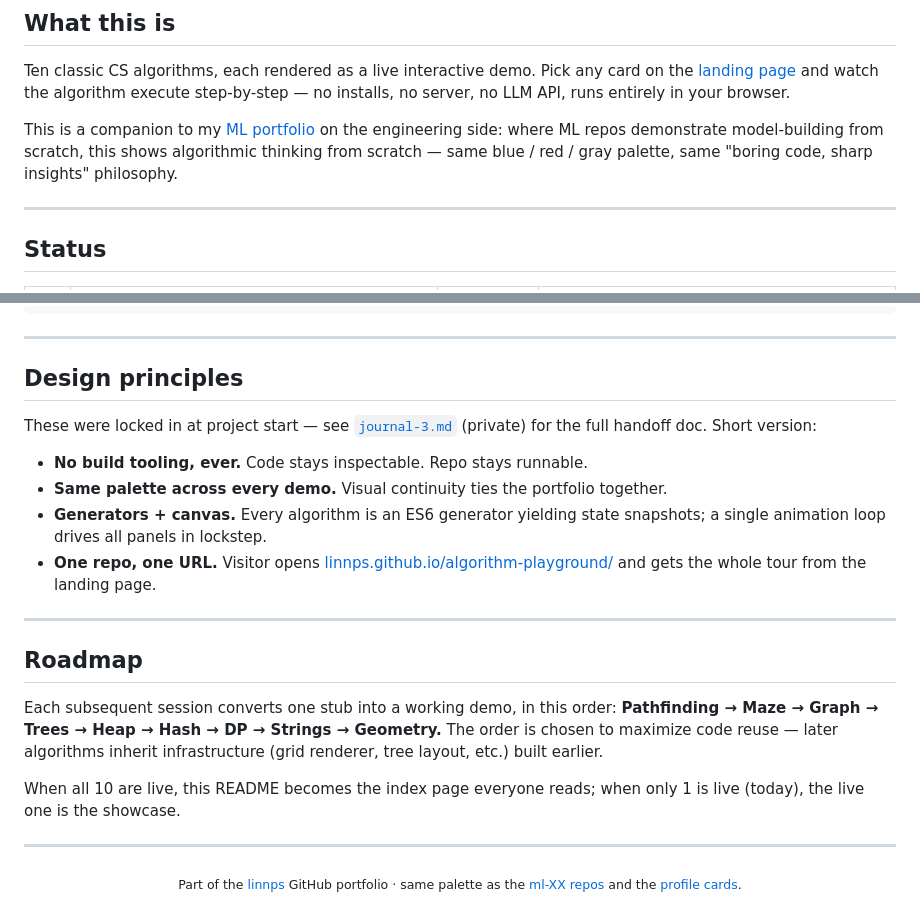
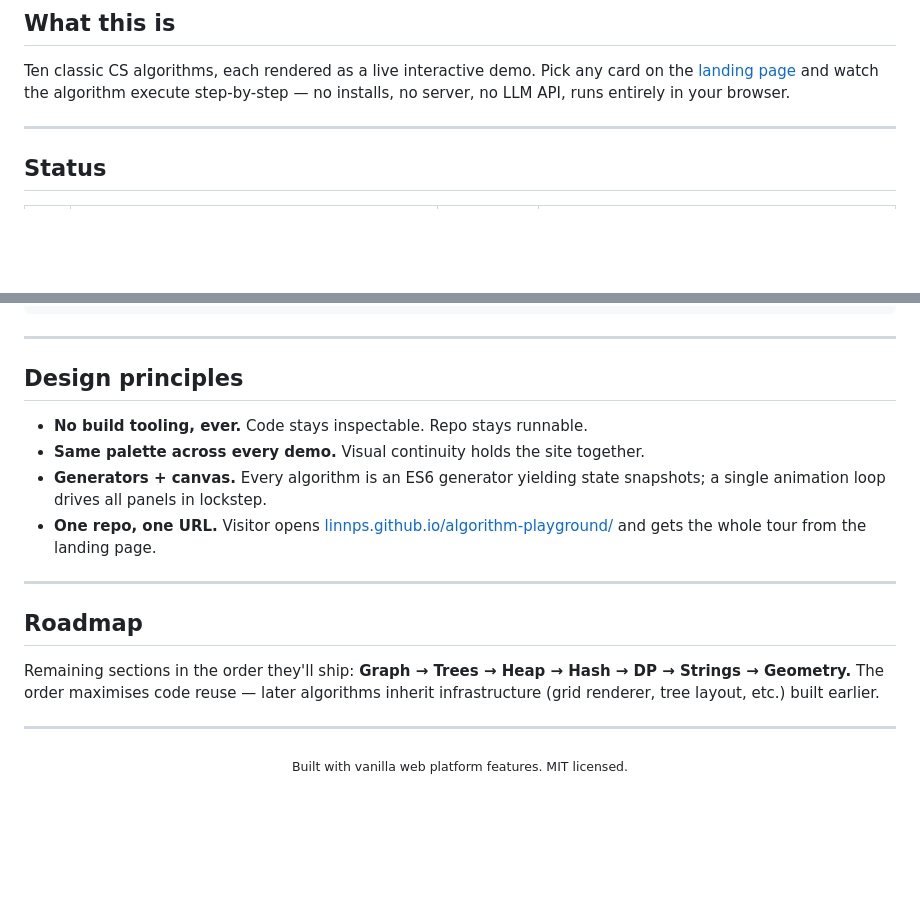
Before and after one commit to linnps/algorithm-playground, a Markdown page: README.md, 2 parts joined by grey strips. GitHub-like rendering; blank space fills up the shorter version.

Commit message:
README: drop internal cross-references and stale roadmap copy
Three edits requested by repo owner — content that should not be visible
to external visitors or that was redundant for an algorithms-focused site:

1. Remove the 'companion to my ML portfolio' paragraph from 'What this is'.
   This site stands on its own; cross-portfolio framing is not needed.
2. Remove the 'see journal-3.md (private) for the full handoff doc' line
   from 'Design principles'. The journal is internal-only.
3. Slim the footer — drop the cross-links to ml-XX repos and the profile
   cards. The bullet list of design principles already covers what's
   relevant for a visitor.

Plus a stale-content fix while in the file:
- Roadmap previously listed 'Pathfinding → Maze → Graph → ...' which became
  inaccurate once #02 and #03 shipped. Updated to reflect actual remaining
  order: Graph → Trees → Heap → Hash → DP → Strings → Geometry.
- Removed the 'when only 1 is live (today)' sentence (3/10 are live now).

```diff
--- a/README.md
+++ b/README.md
@@ -18,11 +18,6 @@ Ten classic CS algorithms, each rendered as a live interactive demo. Pick any
 card on the [landing page](https://linnps.github.io/algorithm-playground/) and
 watch the algorithm execute step-by-step — no installs, no server, no LLM API,
 runs entirely in your browser.
-
-This is a companion to my [ML portfolio](https://github.com/linnps?tab=repositories&q=ml-)
-on the engineering side: where ML repos demonstrate model-building from
-scratch, this shows algorithmic thinking from scratch — same blue / red / gray
-palette, same "boring code, sharp insights" philosophy.
 
 ---
 
@@ -107,12 +102,8 @@ python3 -m http.server 8080      # → http://localhost:8080/
 
 ## Design principles
 
-These were locked in at project start — see
-[`journal-3.md`](https://github.com/linnps/algorithm-playground) (private)
-for the full handoff doc. Short version:
-
 - **No build tooling, ever.** Code stays inspectable. Repo stays runnable.
-- **Same palette across every demo.** Visual continuity ties the portfolio together.
+- **Same palette across every demo.** Visual continuity holds the site together.
 - **Generators + canvas.** Every algorithm is an ES6 generator yielding
   state snapshots; a single animation loop drives all panels in lockstep.
 - **One repo, one URL.** Visitor opens
@@ -123,21 +114,13 @@ for the full handoff doc. Short version:
 
 ## Roadmap
 
-Each subsequent session converts one stub into a working demo, in this order:
-**Pathfinding → Maze → Graph → Trees → Heap → Hash → DP → Strings → Geometry.**
-The order is chosen to maximize code reuse — later algorithms inherit
-infrastructure (grid renderer, tree layout, etc.) built earlier.
-
-When all 10 are live, this README becomes the index page everyone reads;
-when only 1 is live (today), the live one is the showcase.
+Remaining sections in the order they'll ship:
+**Graph → Trees → Heap → Hash → DP → Strings → Geometry.**
+The order maximises code reuse — later algorithms inherit infrastructure
+(grid renderer, tree layout, etc.) built earlier.
 
 ---
 
 <div align="center">
-<sub>Part of the
-<a href="https://github.com/linnps">linnps</a>
-GitHub portfolio · same palette as the
-<a href="https://github.com/linnps?tab=repositories&q=ml-">ml-XX repos</a>
-and the
-<a href="https://github.com/linnps/linnps">profile cards</a>.</sub>
+<sub>Built with vanilla web platform features. MIT licensed.</sub>
 </div>
```
